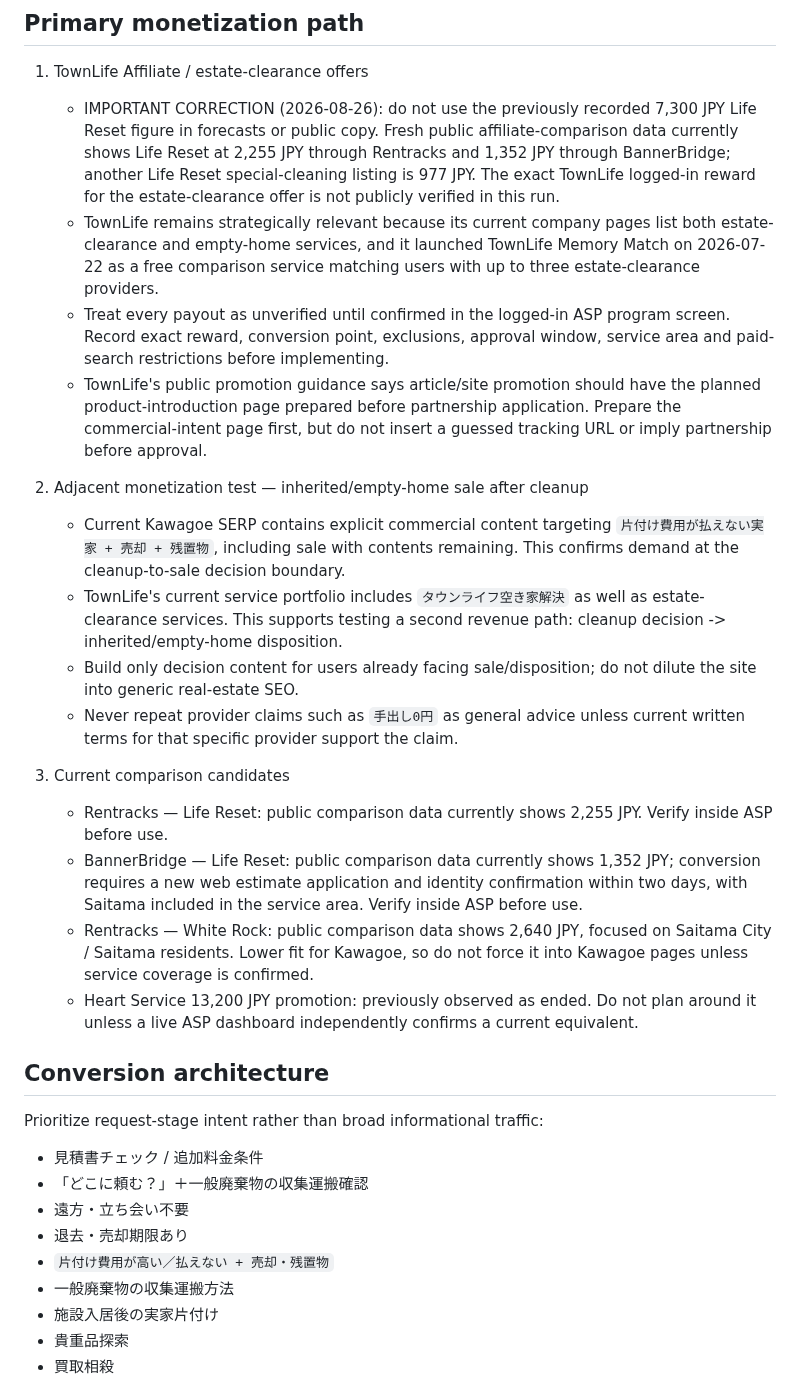
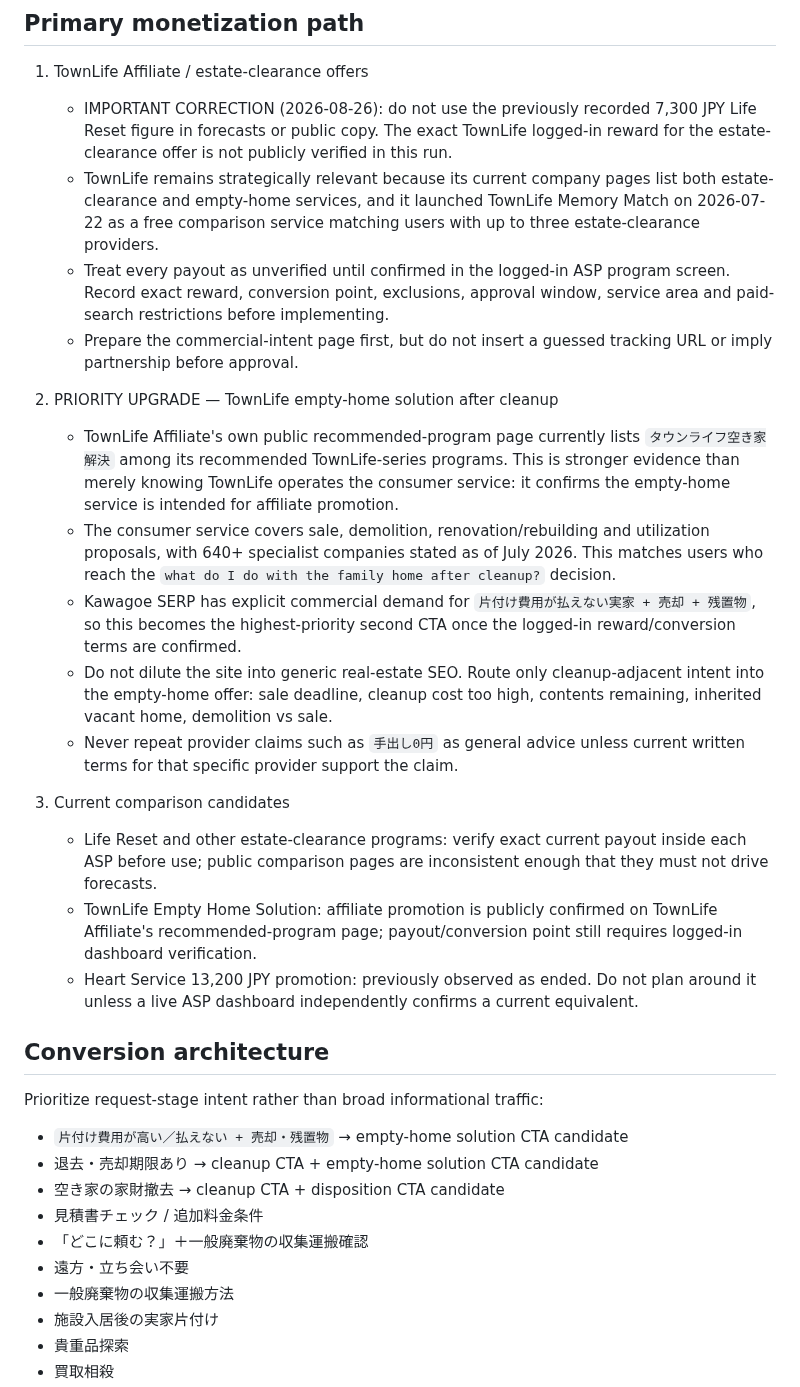
Before and after one commit to mashioka0607-bot/saitama-jikka-navi, a Markdown page: MONETIZATION.md, the part around one of its changes. Drawn GitHub-style.

Commit message:
Prioritize TownLife empty-home conversion path

```diff
--- a/MONETIZATION.md
+++ b/MONETIZATION.md
@@ -5,32 +5,33 @@ Updated: 2026-08-26
 ## Primary monetization path
 
 1. TownLife Affiliate / estate-clearance offers
-   - IMPORTANT CORRECTION (2026-08-26): do not use the previously recorded 7,300 JPY Life Reset figure in forecasts or public copy. Fresh public affiliate-comparison data currently shows Life Reset at 2,255 JPY through Rentracks and 1,352 JPY through BannerBridge; another Life Reset special-cleaning listing is 977 JPY. The exact TownLife logged-in reward for the estate-clearance offer is not publicly verified in this run.
+   - IMPORTANT CORRECTION (2026-08-26): do not use the previously recorded 7,300 JPY Life Reset figure in forecasts or public copy. The exact TownLife logged-in reward for the estate-clearance offer is not publicly verified in this run.
    - TownLife remains strategically relevant because its current company pages list both estate-clearance and empty-home services, and it launched TownLife Memory Match on 2026-07-22 as a free comparison service matching users with up to three estate-clearance providers.
    - Treat every payout as unverified until confirmed in the logged-in ASP program screen. Record exact reward, conversion point, exclusions, approval window, service area and paid-search restrictions before implementing.
-   - TownLife's public promotion guidance says article/site promotion should have the planned product-introduction page prepared before partnership application. Prepare the commercial-intent page first, but do not insert a guessed tracking URL or imply partnership before approval.
+   - Prepare the commercial-intent page first, but do not insert a guessed tracking URL or imply partnership before approval.
 
-2. Adjacent monetization test — inherited/empty-home sale after cleanup
-   - Current Kawagoe SERP contains explicit commercial content targeting `片付け費用が払えない実家 + 売却 + 残置物`, including sale with contents remaining. This confirms demand at the cleanup-to-sale decision boundary.
-   - TownLife's current service portfolio includes `タウンライフ空き家解決` as well as estate-clearance services. This supports testing a second revenue path: cleanup decision -> inherited/empty-home disposition.
-   - Build only decision content for users already facing sale/disposition; do not dilute the site into generic real-estate SEO.
+2. PRIORITY UPGRADE — TownLife empty-home solution after cleanup
+   - TownLife Affiliate's own public recommended-program page currently lists `タウンライフ空き家解決` among its recommended TownLife-series programs. This is stronger evidence than merely knowing TownLife operates the consumer service: it confirms the empty-home service is intended for affiliate promotion.
+   - The consumer service covers sale, demolition, renovation/rebuilding and utilization proposals, with 640+ specialist companies stated as of July 2026. This matches users who reach the `what do I do with the family home after cleanup?` decision.
+   - Kawagoe SERP has explicit commercial demand for `片付け費用が払えない実家 + 売却 + 残置物`, so this becomes the highest-priority second CTA once the logged-in reward/conversion terms are confirmed.
+   - Do not dilute the site into generic real-estate SEO. Route only cleanup-adjacent intent into the empty-home offer: sale deadline, cleanup cost too high, contents remaining, inherited vacant home, demolition vs sale.
    - Never repeat provider claims such as `手出し0円` as general advice unless current written terms for that specific provider support the claim.
 
 3. Current comparison candidates
-   - Rentracks — Life Reset: public comparison data currently shows 2,255 JPY. Verify inside ASP before use.
-   - BannerBridge — Life Reset: public comparison data currently shows 1,352 JPY; conversion requires a new web estimate application and identity confirmation within two days, with Saitama included in the service area. Verify inside ASP before use.
-   - Rentracks — White Rock: public comparison data shows 2,640 JPY, focused on Saitama City / Saitama residents. Lower fit for Kawagoe, so do not force it into Kawagoe pages unless service coverage is confirmed.
+   - Life Reset and other estate-clearance programs: verify exact current payout inside each ASP before use; public comparison pages are inconsistent enough that they must not drive forecasts.
+   - TownLife Empty Home Solution: affiliate promotion is publicly confirmed on TownLife Affiliate's recommended-program page; payout/conversion point still requires logged-in dashboard verification.
    - Heart Service 13,200 JPY promotion: previously observed as ended. Do not plan around it unless a live ASP dashboard independently confirms a current equivalent.
 
 ## Conversion architecture
 
 Prioritize request-stage intent rather than broad informational traffic:
 
+- `片付け費用が高い／払えない + 売却・残置物` → empty-home solution CTA candidate
+- 退去・売却期限あり → cleanup CTA + empty-home solution CTA candidate
+- 空き家の家財撤去 → cleanup CTA + disposition CTA candidate
 - 見積書チェック / 追加料金条件
 - 「どこに頼む？」＋一般廃棄物の収集運搬確認
 - 遠方・立ち会い不要
-- 退去・売却期限あり
-- `片付け費用が高い／払えない + 売却・残置物`
 - 一般廃棄物の収集運搬方法
 - 施設入居後の実家片付け
 - 貴重品探索
```
Also changed, not shown: other parts of MONETIZATION.md (+8 -1 lines).
